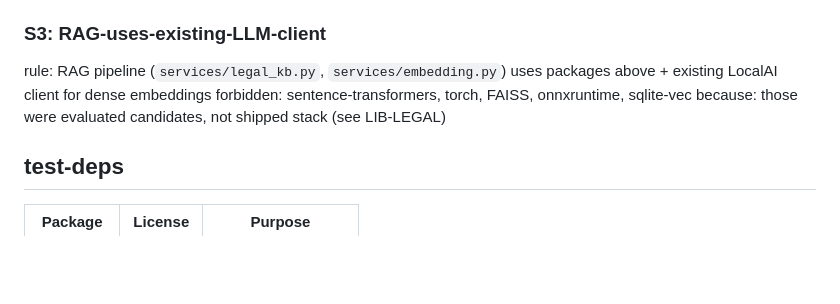
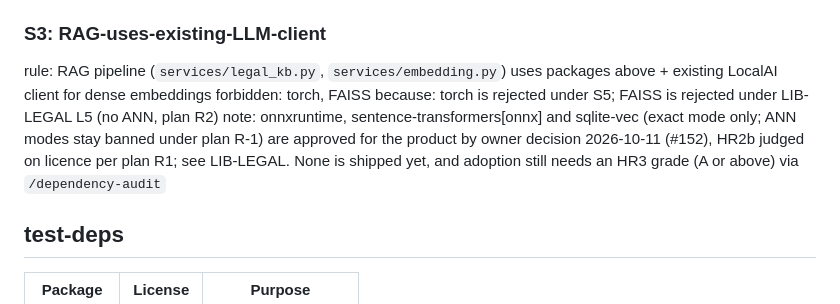
Before and after one commit to jennifer-mckinney/terms-analysis, a Markdown page: .claude/library/LIB-STACK.md, the part around the change. Rendered like a GitHub page; blank space fills up the shorter version.

```diff
--- a/.claude/library/LIB-STACK.md
+++ b/.claude/library/LIB-STACK.md
@@ -51,8 +51,9 @@ because: CVE-2024-24762, CVE-2024-53981 patched at that version
 
 ### S3: RAG-uses-existing-LLM-client
 rule: RAG pipeline (`services/legal_kb.py`, `services/embedding.py`) uses packages above + existing LocalAI client for dense embeddings
-forbidden: sentence-transformers, torch, FAISS, onnxruntime, sqlite-vec
-because: those were evaluated candidates, not shipped stack (see LIB-LEGAL)
+forbidden: torch, FAISS
+because: torch is rejected under S5; FAISS is rejected under LIB-LEGAL L5 (no ANN, plan R2)
+note: onnxruntime, sentence-transformers[onnx] and sqlite-vec (exact mode only; ANN modes stay banned under plan R-1) are approved for the product by owner decision 2026-10-11 (#152), HR2b judged on licence per plan R1; see LIB-LEGAL. None is shipped yet, and adoption still needs an HR3 grade (A or above) via `/dependency-audit`
 
 ## test-deps
 
```
Also changed, not shown: .claude/library/LIB-ARCH.md (+2 -2 lines), .claude/library/LIB-LEGAL.md (+8 -6 lines).
